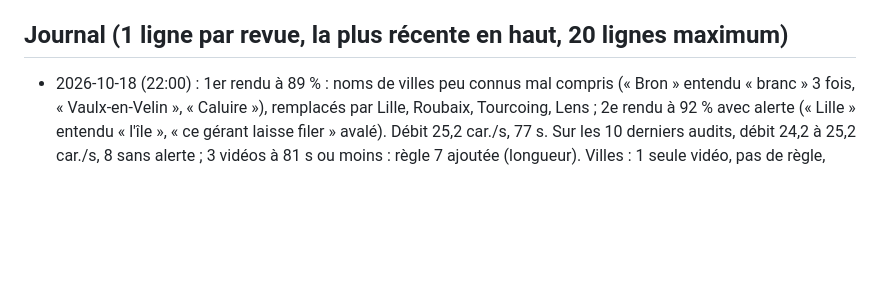
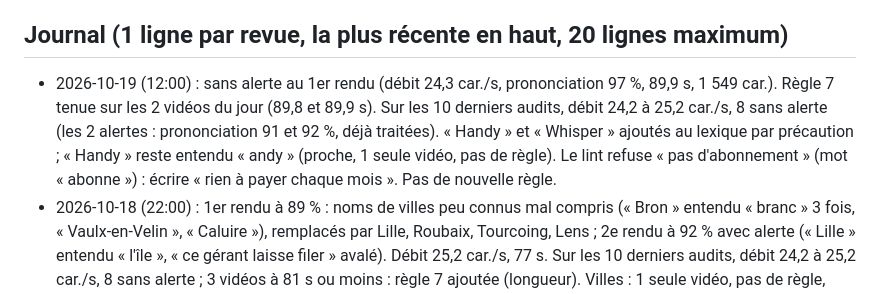
Before and after one commit to BILL11715/tiktok-factory, a Markdown page: AMELIORATIONS_IA.md, the part around the change. Rendered like a GitHub page; blank space fills up the shorter version.

Commit message:
ia amélioration 2026-10-19

```diff
--- a/AMELIORATIONS_IA.md
+++ b/AMELIORATIONS_IA.md
@@ -34,6 +34,10 @@ L'agent peut modifier ce fichier et `config/prononciation.json`, jamais le code
 - Audit : relancer `factory.audit` sur le même run ajoute une 2e ligne identique dans `audits_ia.jsonl` (doublons 14/10 12:00 et 19:00), ce qui gonfle le compte des « mots mal compris sur plusieurs vidéos ». Remplacer la ligne du même stamp au lieu d'en ajouter une.
 
 ## Journal (1 ligne par revue, la plus récente en haut, 20 lignes maximum)
+- 2026-10-19 (12:00) : sans alerte au 1er rendu (débit 24,3 car./s, prononciation 97 %, 89,9 s, 1 549 car.). Règle 7 tenue sur les 2 vidéos du jour (89,8 et 89,9 s).
+  Sur les 10 derniers audits, débit 24,2 à 25,2 car./s, 8 sans alerte (les 2 alertes : prononciation 91 et 92 %, déjà traitées). « Handy » et « Whisper »
+  ajoutés au lexique par précaution ; « Handy » reste entendu « andy » (proche, 1 seule vidéo, pas de règle). Le lint refuse « pas d'abonnement » (mot « abonne ») :
+  écrire « rien à payer chaque mois ». Pas de nouvelle règle.
 - 2026-10-18 (22:00) : 1er rendu à 89 % : noms de villes peu connus mal compris (« Bron » entendu « branc » 3 fois, « Vaulx-en-Velin », « Caluire »),
   remplacés par Lille, Roubaix, Tourcoing, Lens ; 2e rendu à 92 % avec alerte (« Lille » entendu « l'île », « ce gérant laisse filer » avalé). Débit 25,2 car./s, 77 s.
   Sur les 10 derniers audits, débit 24,2 à 25,2 car./s, 8 sans alerte ; 3 vidéos à 81 s ou moins : règle 7 ajoutée (longueur). Villes : 1 seule vidéo, pas de règle,
```
